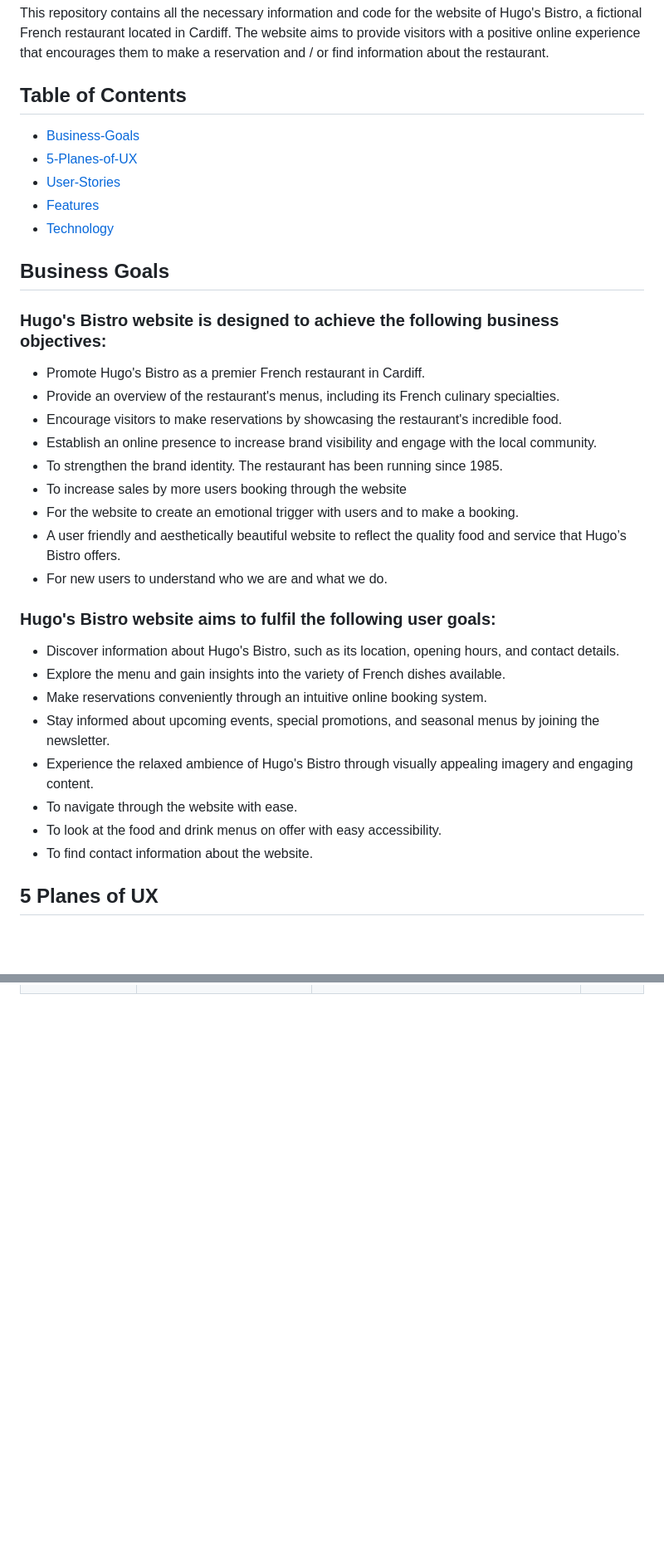
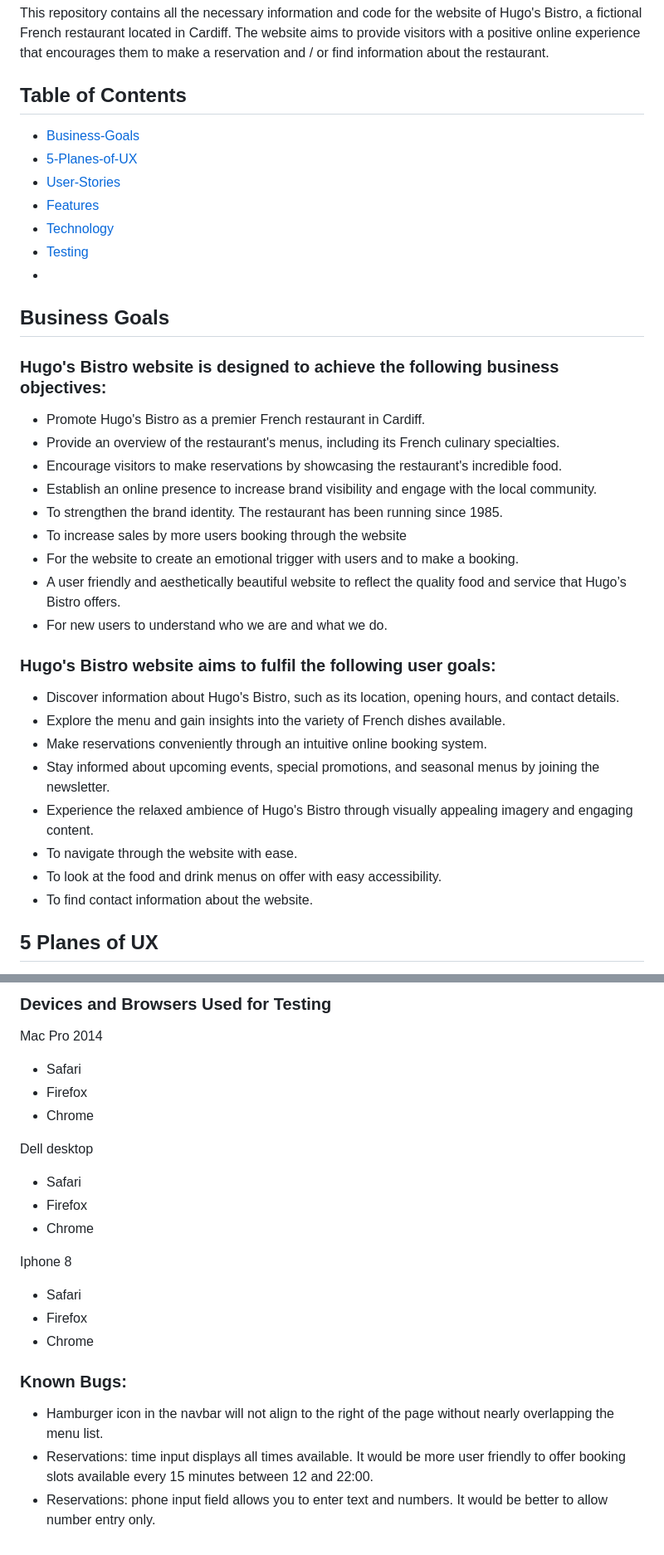
Before and after one commit to DomGambarini/first-milestone-project, a Markdown page: README.md, 2 parts joined by grey strips. Shown at 83% size. GitHub-like rendering; blank space fills up the shorter version.

Commit message:
documented devices and browsers used in readme.md file

```diff
--- a/README.md
+++ b/README.md
@@ -5,40 +5,39 @@
 This repository contains all the necessary information and code for the website of Hugo's Bistro, a fictional French restaurant located in Cardiff. The website aims to provide visitors with a positive online experience that encourages them to make a reservation and / or find information about the restaurant.
 
 ## Table of Contents
+
 - [Business-Goals](#business-goals)
 - [5-Planes-of-UX](#5-planes-of-ux)
 - [User-Stories](#user-stories)
 - [Features](#features)
 - [Technology](#technology)
+- [Testing](#testing)
+-
 
 ## Business Goals
 
 ### Hugo's Bistro website is designed to achieve the following business objectives:
 
-* Promote Hugo's Bistro as a premier French restaurant in Cardiff.
-* Provide an overview of the restaurant's menus, including its French culinary specialties.
-* Encourage visitors to make reservations by showcasing the restaurant's incredible food.
-* Establish an online presence to increase brand visibility and engage with the local community.
-* To strengthen the brand identity. The restaurant has been running since 1985.
-* To increase sales by more users booking through the website
-* For the website to create an emotional trigger with users and to make a booking.
-* A user friendly and aesthetically beautiful website to reflect the quality food and service that Hugo’s Bistro offers.
-* For new users to understand who we are and what we do.
-
+- Promote Hugo's Bistro as a premier French restaurant in Cardiff.
+- Provide an overview of the restaurant's menus, including its French culinary specialties.
+- Encourage visitors to make reservations by showcasing the restaurant's incredible food.
+- Establish an online presence to increase brand visibility and engage with the local community.
+- To strengthen the brand identity. The restaurant has been running since 1985.
+- To increase sales by more users booking through the website
+- For the website to create an emotional trigger with users and to make a booking.
+- A user friendly and aesthetically beautiful website to reflect the quality food and service that Hugo’s Bistro offers.
+- For new users to understand who we are and what we do.
 
 ### Hugo's Bistro website aims to fulfil the following user goals:
 
-* Discover information about Hugo's Bistro, such as its location, opening hours, and contact details.
-* Explore the menu and gain insights into the variety of French dishes available.
-* Make reservations conveniently through an intuitive online booking system.
-* Stay informed about upcoming events, special promotions, and seasonal menus by joining the newsletter.
-* Experience the relaxed ambience of Hugo's Bistro through visually appealing imagery and engaging content.
-* To navigate through the website with ease.
-* To look at the food and drink menus on offer with easy accessibility.
-* To find contact information about the website.
-
-
-
+- Discover information about Hugo's Bistro, such as its location, opening hours, and contact details.
+- Explore the menu and gain insights into the variety of French dishes available.
+- Make reservations conveniently through an intuitive online booking system.
+- Stay informed about upcoming events, special promotions, and seasonal menus by joining the newsletter.
+- Experience the relaxed ambience of Hugo's Bistro through visually appealing imagery and engaging content.
+- To navigate through the website with ease.
+- To look at the food and drink menus on offer with easy accessibility.
+- To find contact information about the website.
 
 ## 5 Planes of UX
 
@@ -193,0 +197,25 @@ Reservations page | Clicked BOOK NOW button | pop-up: "please fill in this field
+### Devices and Browsers Used for Testing
+
+Mac Pro 2014
+
+- Safari
+- Firefox
+- Chrome
+
+Dell desktop
+
+- Safari
+- Firefox
+- Chrome
+
+Iphone 8
+
+- Safari
+- Firefox
+- Chrome
+
+### Known Bugs:
+
+- Hamburger icon in the navbar will not align to the right of the page without nearly overlapping the menu list.
+- Reservations: time input displays all times available. It would be more user friendly to offer booking slots available every 15 minutes between 12 and 22:00.
+- Reservations: phone input field allows you to enter text and numbers. It would be better to allow number entry only.
```
Also changed, not shown: other parts of README.md (+47 -43 lines).
